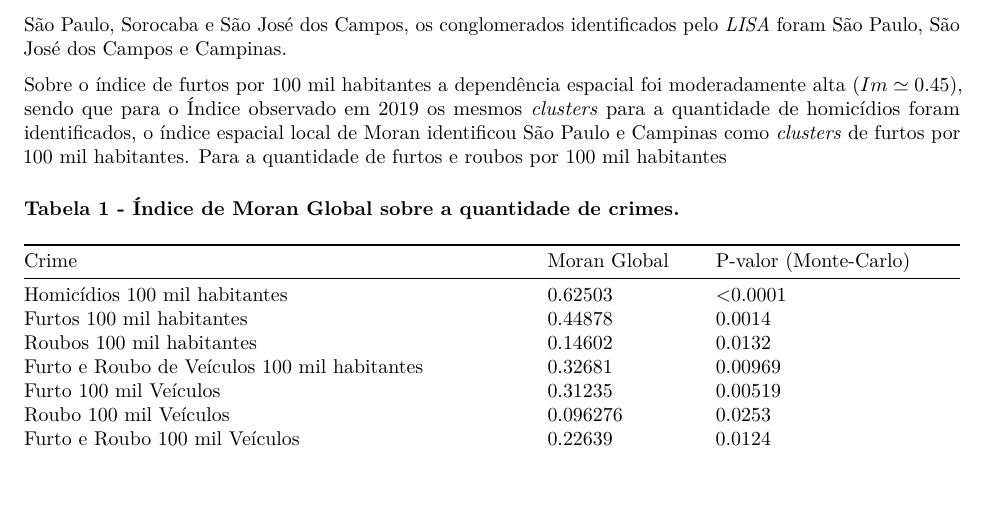
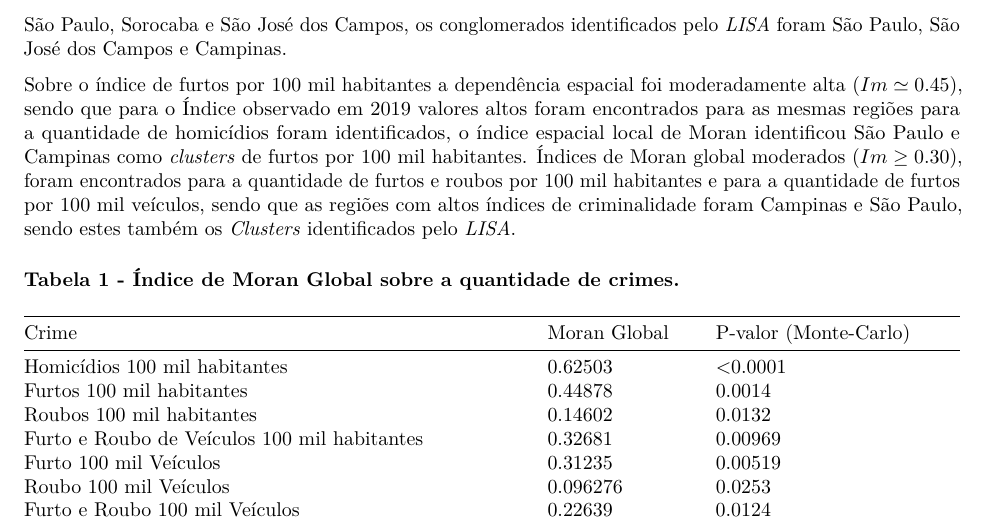
Before and after one commit to marreapato/Crimes-No-Estado-de-Sao-Paulo, an R Markdown document (Relatorio.rmd): part of page 3 of 4, cut so that both start at the same text, the shorter picture padded with empty space. Rendered offline with R 4.5, knitr and Pandoc, then LaTeX, with nearby package versions; some code elsewhere in the file could not run offline.

Commit message:
Update Relatorio.rmd

````diff
--- a/Relatorio.rmd
+++ b/Relatorio.rmd
@@ -127,7 +127,7 @@ Já o Índice de Moran local (LISA) é calculado pela seguinte equação (**Equa
 
  O Índice Global de Moran **(Tabela 1)** foi alto($Im \geq 0.60$) para o número de homicídios por 100 mil habitantes, indicando que há um nível de dependência espacial para a ocorrência deste crime no estado, ou seja existem aglomerados para a ocorrência deste crime dentre as regiões da Unidade Federativa, de fato a ocorrência de homicídios por 100 mil habitantes no estado **(Anexo A1)** é maior nas regiões de Campinas, São Paulo, Sorocaba e São José dos Campos, os conglomerados identificados pelo *LISA* foram São Paulo, São José dos Campos e Campinas.
 
- Sobre o índice de furtos por 100 mil habitantes a dependência espacial foi moderadamente alta ($Im \simeq 0.45$), sendo que para o Índice observado em 2019 os mesmos *clusters* para a quantidade de homicídios foram identificados, o índice espacial local de Moran identificou São Paulo e Campinas como *clusters* de furtos por 100 mil habitantes. Para a quantidade de furtos e roubos por 100 mil habitantes
+ Sobre o índice de furtos por 100 mil habitantes a dependência espacial foi moderadamente alta ($Im \simeq 0.45$), sendo que para o Índice observado em 2019 valores altos foram encontrados para as mesmas regiões para a quantidade de homicídios foram identificados, o índice espacial local de Moran identificou São Paulo e Campinas como *clusters* de furtos por 100 mil habitantes. Índices de Moran global moderados ($Im \geq 0.30$), foram encontrados para a quantidade de furtos e roubos por 100 mil habitantes e para a quantidade de furtos por 100 mil veículos, sendo que as regiões com altos índices de criminalidade foram Campinas e São Paulo, sendo estes também os *Clusters* identificados pelo *LISA*.
 
 ### Tabela 1 - Índice de Moran Global sobre a quantidade de crimes.
 ```{r,echo=FALSE,message=FALSE, warning=FALSE,error=FALSE}
````
